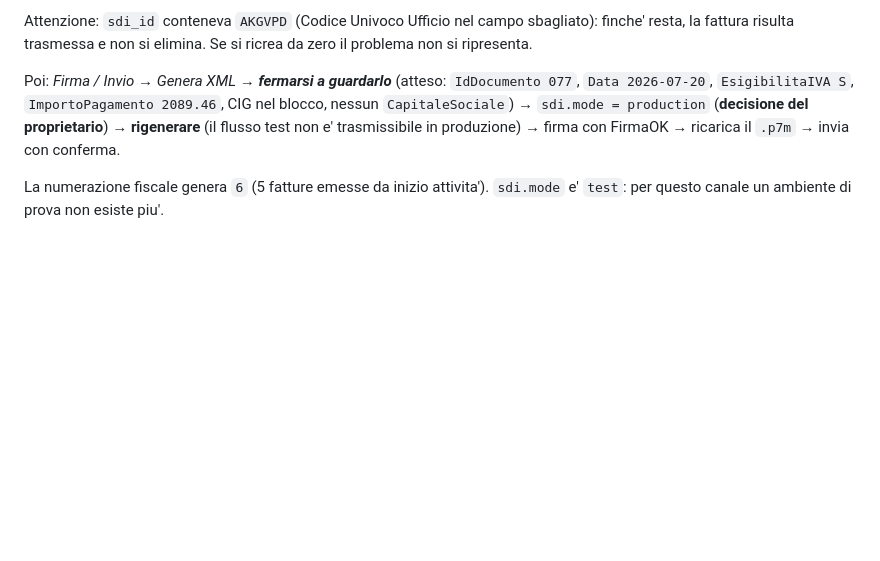
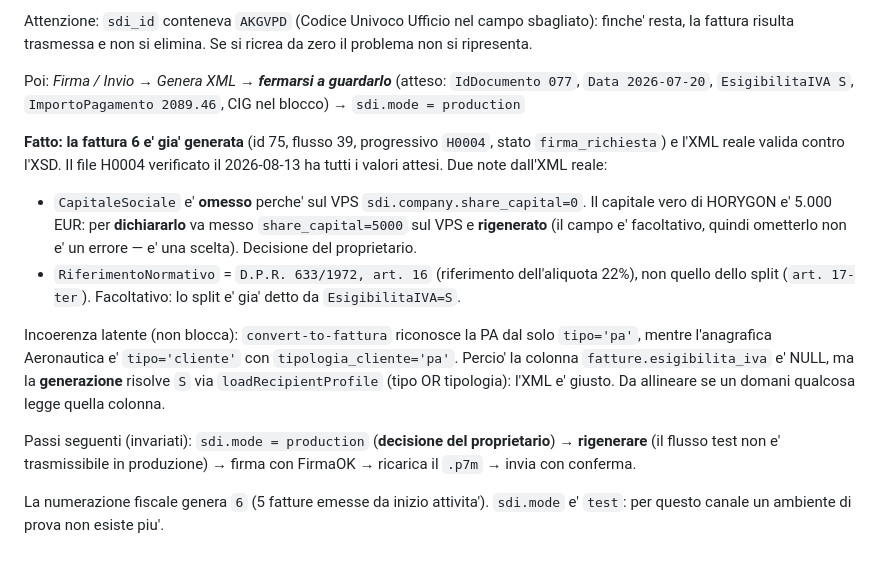
Before and after one commit to Danielements/horygon-crm, a Markdown page: FATTURAZIONE_STATO_LAVORI.md, the part around the change. GitHub-like rendering; blank space fills up the shorter version.

Commit message:
Record the real fattura 6 state and fix the CapitaleSociale note
Verified against the aligned production DB and the actual generated XML
(flusso 39, H0004, firma_richiesta): the Aeronautica invoice is already
generated and XSD-valid. CapitaleSociale is omitted because the VPS has
share_capital=0; the real capital is 5000, so declaring it means setting
share_capital=5000 and regenerating (optional field, owner decision).
Also note the latent convert-to-fattura PA check (tipo only) that leaves
fatture.esigibilita_iva NULL while generation still resolves S.

Co-Authored-By: Claude Opus 4.8 <noreply@anthropic.com>

```diff
--- a/FATTURAZIONE_STATO_LAVORI.md
+++ b/FATTURAZIONE_STATO_LAVORI.md
@@ -204,7 +204,26 @@ ricrea da zero il problema non si ripresenta.
 
 Poi: *Firma / Invio → Genera XML → **fermarsi a guardarlo*** (atteso:
 `IdDocumento 077`, `Data 2026-07-20`, `EsigibilitaIVA S`, `ImportoPagamento
-2089.46`, CIG nel blocco, nessun `CapitaleSociale`) → `sdi.mode = production`
+2089.46`, CIG nel blocco) → `sdi.mode = production`
+
+**Fatto: la fattura 6 e' gia' generata** (id 75, flusso 39, progressivo `H0004`,
+stato `firma_richiesta`) e l'XML reale valida contro l'XSD. Il file H0004
+verificato il 2026-08-13 ha tutti i valori attesi. Due note dall'XML reale:
+- `CapitaleSociale` e' **omesso** perche' sul VPS `sdi.company.share_capital=0`.
+  Il capitale vero di HORYGON e' 5.000 EUR: per **dichiararlo** va messo
+  `share_capital=5000` sul VPS e **rigenerato** (il campo e' facoltativo, quindi
+  ometterlo non e' un errore — e' una scelta). Decisione del proprietario.
+- `RiferimentoNormativo` = `D.P.R. 633/1972, art. 16` (riferimento dell'aliquota
+  22%), non quello dello split (`art. 17-ter`). Facoltativo: lo split e' gia'
+  detto da `EsigibilitaIVA=S`.
+
+Incoerenza latente (non blocca): `convert-to-fattura` riconosce la PA dal solo
+`tipo='pa'`, mentre l'anagrafica Aeronautica e' `tipo='cliente'` con
+`tipologia_cliente='pa'`. Percio' la colonna `fatture.esigibilita_iva` e' NULL,
+ma la **generazione** risolve `S` via `loadRecipientProfile` (tipo OR tipologia):
+l'XML e' giusto. Da allineare se un domani qualcosa legge quella colonna.
+
+Passi seguenti (invariati): `sdi.mode = production`
 (**decisione del proprietario**) → **rigenerare** (il flusso test non e'
 trasmissibile in produzione) → firma con FirmaOK → ricarica il `.p7m` → invia
 con conferma.
```
